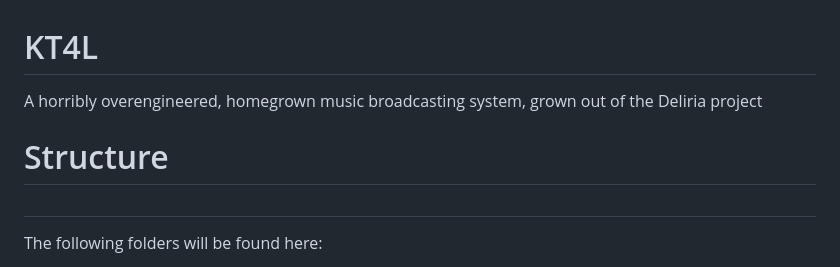
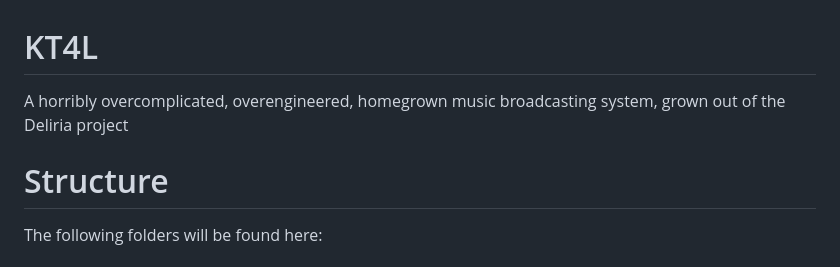
Before and after one commit to nathanrsfba/kt4l, a Markdown page: README.MD, the part around the change. Rendered like a GitHub page.

Commit message:
Added 'overcomplicated' to the description

```diff
--- a/README.MD
+++ b/README.MD
@@ -1,10 +1,10 @@
 # KT4L #
 
-A horribly overengineered, homegrown music broadcasting system, grown out of
-the Deliria project
+A horribly overcomplicated, overengineered, homegrown music broadcasting
+system, grown out of the Deliria project
 
 # Structure #
-#
+
 The following folders will be found here:
 
 * htdocs: Contains the web content that appears in the root of the web site.
```
